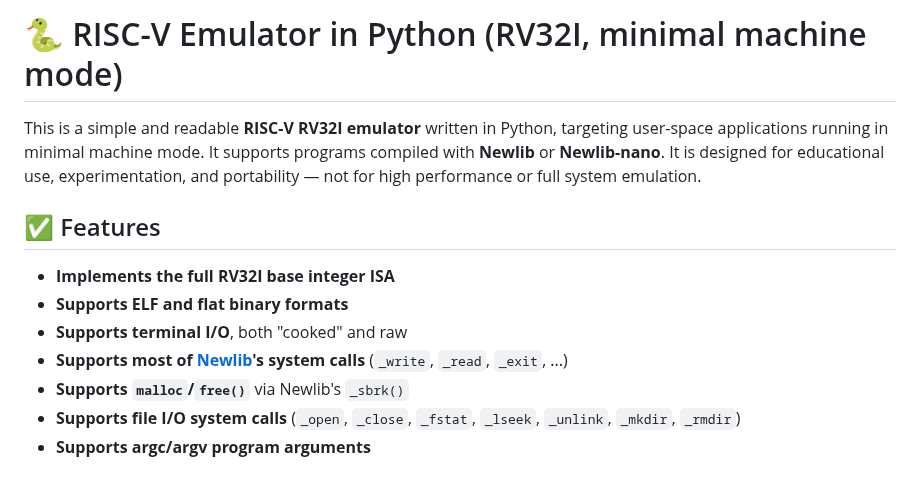
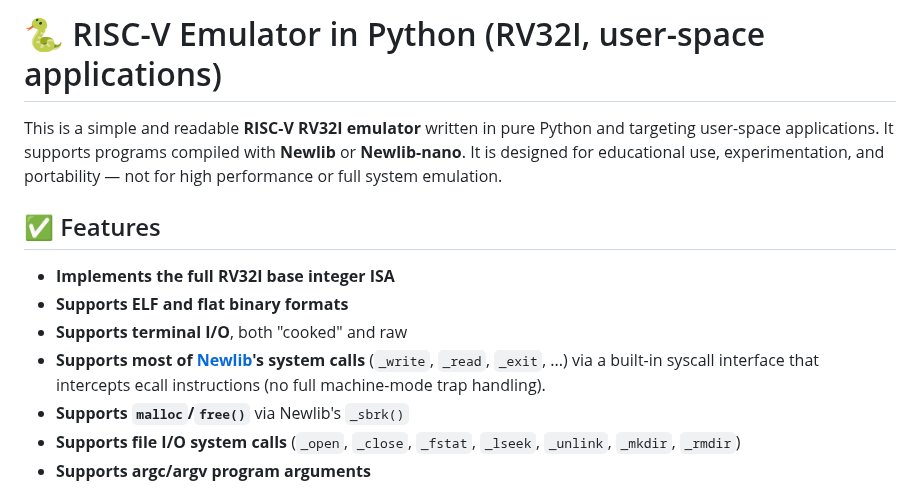
Before and after one commit to ccattuto/riscv-python, a Markdown page: README.md, the part around the change. Drawn GitHub-style.

```diff
--- a/README.md
+++ b/README.md
@@ -1,13 +1,13 @@
-# 🐍 RISC-V Emulator in Python (RV32I, minimal machine mode)
+# 🐍 RISC-V Emulator in Python (RV32I, user-space applications)
 
-This is a simple and readable **RISC-V RV32I emulator** written in Python, targeting user-space applications running in minimal machine mode. It supports programs compiled with **Newlib** or **Newlib-nano**. It is designed for educational use, experimentation, and portability — not for high performance or full system emulation.
+This is a simple and readable **RISC-V RV32I emulator** written in pure Python and targeting user-space applications. It supports programs compiled with **Newlib** or **Newlib-nano**. It is designed for educational use, experimentation, and portability — not for high performance or full system emulation.
 
 ## ✅ Features
 
 - **Implements the full RV32I base integer ISA**
 - **Supports ELF and flat binary formats**
 - **Supports terminal I/O**, both "cooked" and raw
-- **Supports most of [Newlib](https://en.wikipedia.org/wiki/Newlib)'s system calls** (`_write`, `_read`, `_exit`, ...)
+- **Supports most of [Newlib](https://en.wikipedia.org/wiki/Newlib)'s system calls** (`_write`, `_read`, `_exit`, ...) via a built-in syscall interface that intercepts ecall instructions (no full machine-mode trap handling).
 - **Supports `malloc`/`free()`** via Newlib's `_sbrk()`
 - **Supports file I/O system calls** (`_open`, `_close`, `_fstat`, `_lseek`, `_unlink`, `_mkdir`, `_rmdir`)
 - **Supports argc/argv program arguments**
```
